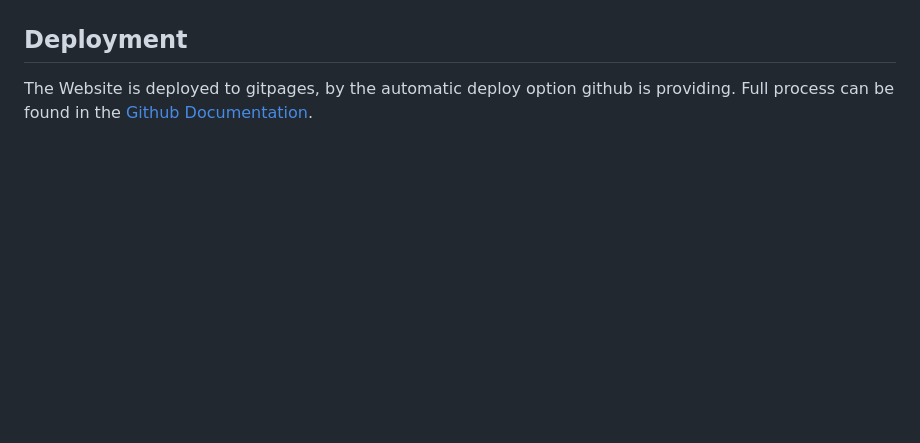
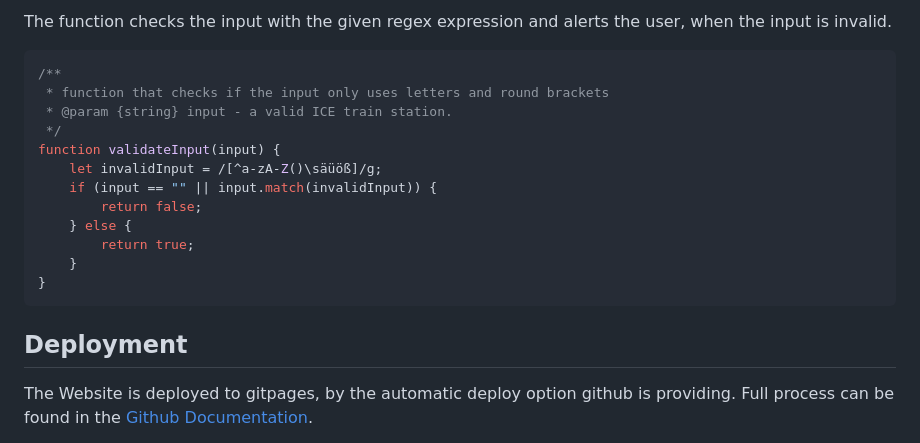
Before and after one commit to DasUnicorn/bahndle, a Markdown page: README.md, the part around the change printed below. Drawn GitHub-style; blank space fills up the shorter version.

````diff
--- a/README.md
+++ b/README.md
@@ -248,3 +272,21 @@ Sadly, this issue isn't fixed easily. While checking for undefined or empty valu
+The function checks the input with the given regex expression and alerts the user, when the input is invalid.
+
+```js
+/**
+ * function that checks if the input only uses letters and round brackets
+ * @param {string} input - a valid ICE train station.
+ */
+function validateInput(input) {
+    let invalidInput = /[^a-zA-Z()\säüöß]/g;
+    if (input == "" || input.match(invalidInput)) {
+        return false;
+    } else {
+        return true;
+    }
+}
+```
+
+
 
 
 ## Deployment
````
Also changed, not shown: other parts of README.md (+25 -1 lines), assets/img/readme/bug1-input.png (added).
